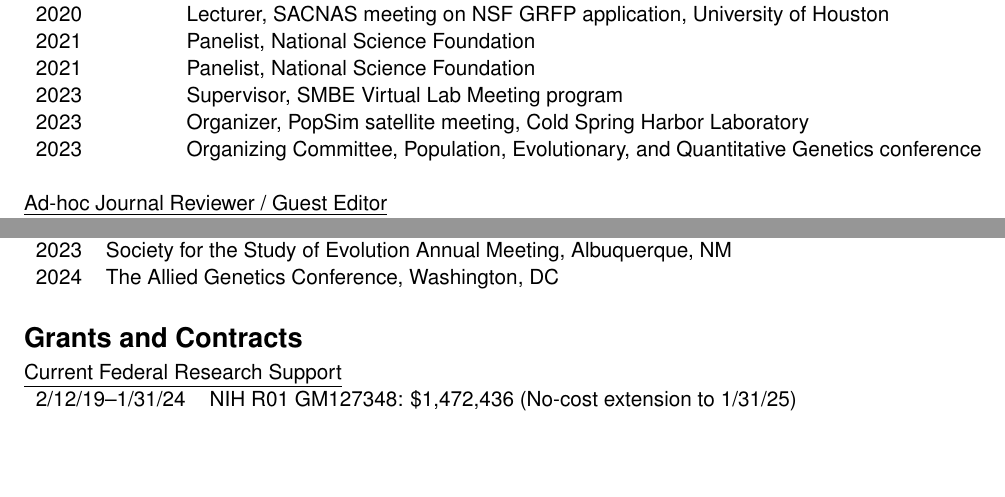
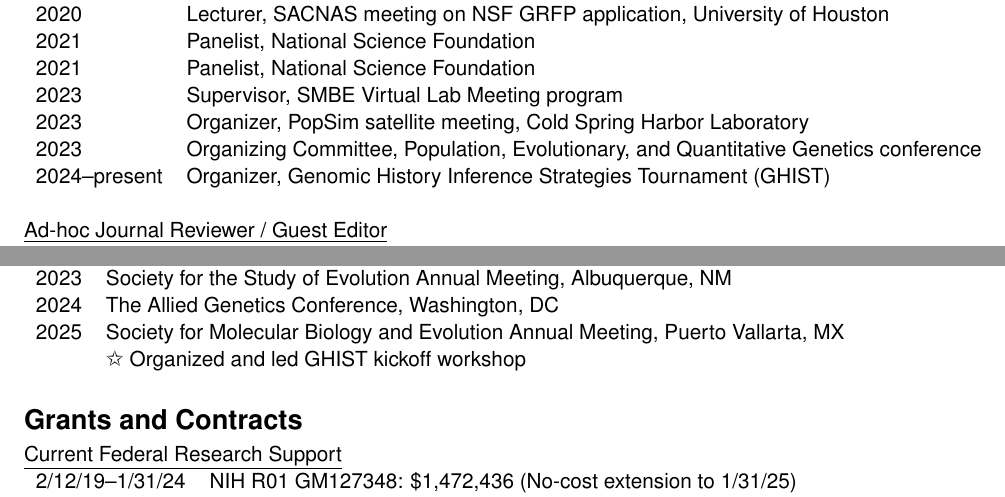
Before and after one commit to RyanGutenkunst/CV, a LaTeX CV (GutenkunstCV.tex): two parts of pages 3 and 11 of 17, joined at a grey line, cut so that both start at the same text, the shorter picture padded with empty space. Compiled offline with pdfLaTeX.

Commit message:
Updates from Overleaf

```diff
--- a/GutenkunstCV.tex
+++ b/GutenkunstCV.tex
@@ -180,6 +180,7 @@
 2023 & Supervisor, SMBE Virtual Lab Meeting program\\
 2023 & Organizer, PopSim satellite meeting, Cold Spring Harbor Laboratory\\
 2023 & Organizing Committee, Population, Evolutionary, and Quantitative Genetics conference\\
+2024--present & Organizer, Genomic History Inference Strategies Tournament (GHIST)
 \end{longtable}
 
 \subsection*{Ad-hoc Journal Reviewer / Guest Editor}
@@ -770,6 +771,8 @@ SloppyCell.} \url{http://github.com/GutenkunstLab/SloppyCell}
 2023 & Probabilistic Modeling in Genomics, Cold Spring Harbor, NY\\
 2023 & Society for the Study of Evolution Annual Meeting, Albuquerque, NM\\
 2024 & The Allied Genetics Conference, Washington, DC\\
+2025 & Society for Molecular Biology and Evolution Annual Meeting, Puerto Vallarta, MX\\
+	&  \ding{73} Organized and led GHIST kickoff workshop
 \end{longtable}
 
 %\section*{Individual Student Contact}
```
Also changed, not shown: GutenkunstCV.tex (2 more changed lines).
